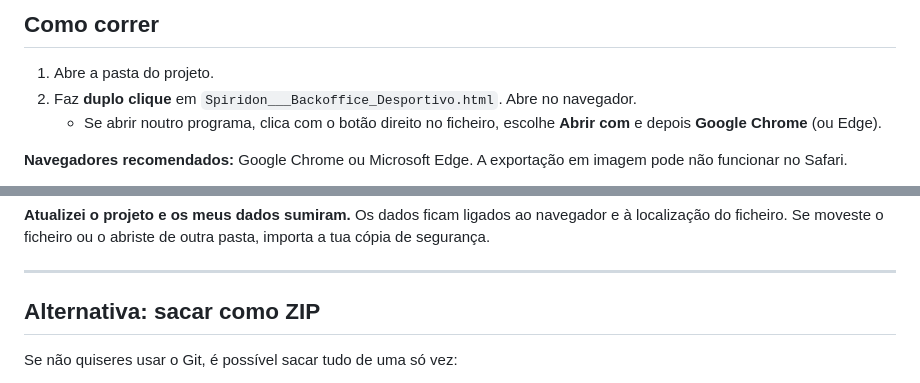
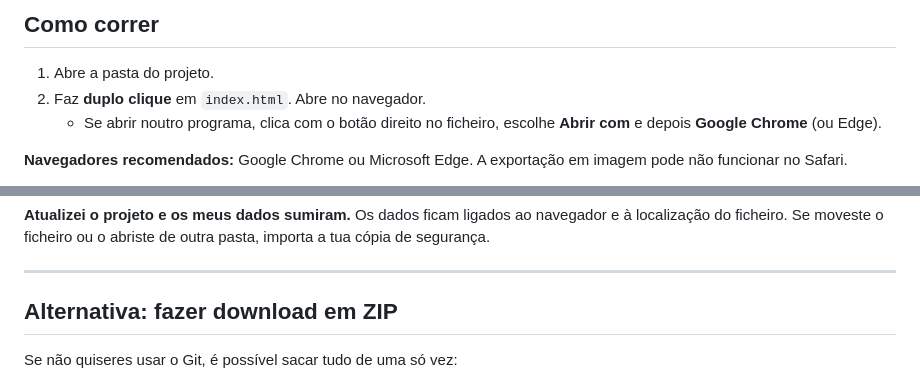
Before and after one commit to tiagohpf/training-team-manager, a Markdown page: README.md, 2 parts joined by grey strips. Drawn GitHub-style.

```diff
--- a/README.md
+++ b/README.md
@@ -101,7 +101,7 @@ Os teus planos e atletas **não são afetados**, porque ficam guardados no naveg
 ## Como correr
 
 1. Abre a pasta do projeto.
-2. Faz **duplo clique** em `Spiridon___Backoffice_Desportivo.html`. Abre no navegador.
+2. Faz **duplo clique** em `index.html`. Abre no navegador.
    - Se abrir noutro programa, clica com o botão direito no ficheiro, escolhe **Abrir com** e depois **Google Chrome** (ou Edge).
 
 **Navegadores recomendados:** Google Chrome ou Microsoft Edge. A exportação em imagem pode não funcionar no Safari.
@@ -182,7 +182,7 @@ Os dados ficam ligados ao navegador e à localização do ficheiro. Se moveste o
 
 ---
 
-## Alternativa: sacar como ZIP
+## Alternativa: fazer download em ZIP
 
 Se não quiseres usar o Git, é possível sacar tudo de uma só vez:
 
```
Also changed, not shown: other parts of README.md (+9 -9 lines).
